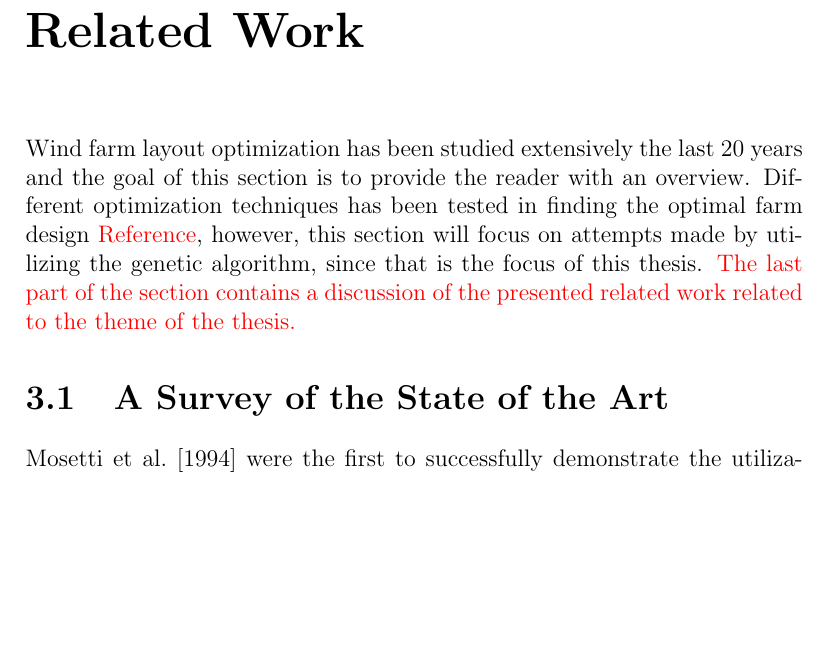
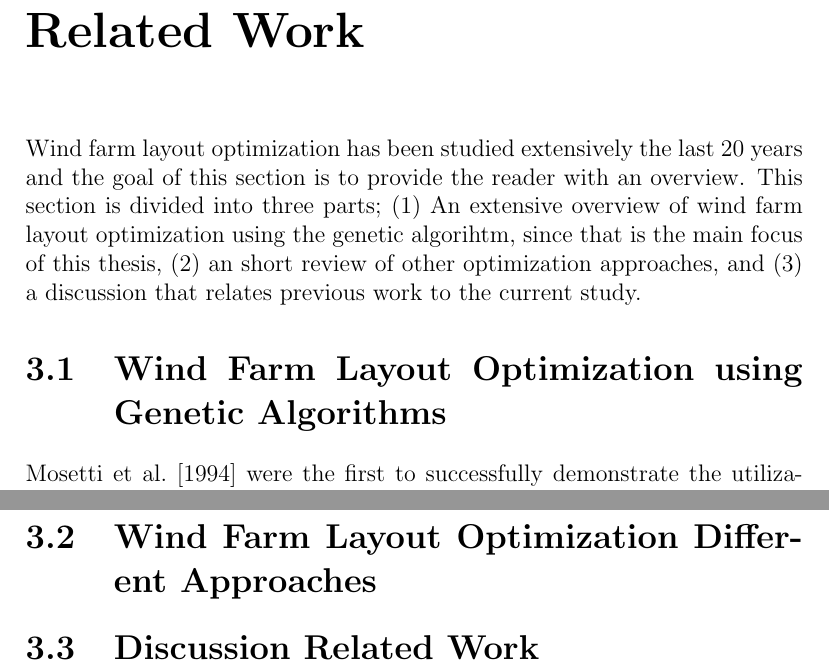
Before and after one commit to helenetangen/Project, a LaTeX thesis (project/project.tex, which reads project/relatedwork.tex): part of page 20 of 39 before the commit and two parts of pages 20 and 33 of 40 after it, the two joined at a grey line, cut so that both start at the same text, the shorter picture padded with empty space. Compiled offline with pdfLaTeX.

Commit message:
Wrote introduction to related work.

```diff
--- a/project/project.tex
+++ b/project/project.tex
@@ -7,6 +7,7 @@
 \usepackage{titlesec}
 \usepackage[square, authoryear, comma, sort&compress,numbers]{natbib}
 \usepackage{todonotes}
+\usepackage{rotating}
 \setcounter{secnumdepth}{4}
 % Biblography
 \addcontentsline{toc}{chapter}{Bibliography}
--- a/project/relatedwork.tex
+++ b/project/relatedwork.tex
@@ -1,10 +1,8 @@
 \chapter{Related Work}
+Wind farm layout optimization has been studied extensively the last 20 years and the goal of this section is to provide the reader with an overview. This section is divided into three parts; (1) An extensive overview of wind farm layout optimization using the genetic algorihtm, since that is the main focus of this thesis, (2) an short review of other optimization approaches, and (3) a discussion that relates previous work to the current study.
 
 
-Wind farm layout optimization has been studied extensively the last 20 years and the goal of this section is to provide the reader with an overview. Different optimization techniques has been tested in finding the optimal farm design \textcolor{red}{Reference}, however, this section will focus on attempts made by utilizing the genetic algorithm, since that is the focus of this thesis. \textcolor{red}{The last part of the section contains a discussion of the presented related work related to the theme of the thesis.}
-
-
-\section{A Survey of the State of the Art}
+\section{Wind Farm Layout Optimization using Genetic Algorithms}
 
 
 % Mosetti et al, 1994.
@@ -225,3 +223,9 @@ where $f_i$ is objective function \textcolor{red}{[Murata et al., 2001]}. Other
 
 % Gao et al.
 \noindent In 2015, Gao et al. implemented a distributed genetic algorithm to solve the wind farm layout optimization problem. Unfortunately, they have kept most of the implementation details of the distributed genetic algorithm for themselves. Integer encoding are used to represent individuals, but unlike those presented earlier \textcolor{red}{list everyone}, each individual have the same number of turbines. The algorithm is tested on the same three scenarios from Mosetti et al. and compared against all previous studies using the same scenarios \textcolor{red}{[Mosetti et al., 1994], [Grady et al., 2005], [Gonzàlez et al., 2010], [Mittal, 2010], [Pookpunt et al., 2013, ][Wan et al., 2009, 2010], [Zhang et al., 2011]}. For the comparison to be valid they force their solutions to have the same number of turbines as the results of the previous studies. In each case their resulting layout is able to produce more energy, and has higher efficiency, while never achieving the highest fitness. In addition to this comparison, Gao et al. introduce an interesting hypothetical case study of wind turbine placement on an offshore farm located in the Hong Kong southeastern water. By using real wind data, collected over 20 years, they demonstrates that the distributed genetic algorithm can be applied to a real-world wind farm layout optimization problem. The resulting wind farm layout was able to produce 9.1\% of yearly electrical consumption in Hong Kong (2012). \textcolor{red}{Should I remove reference to studies that I dont use?}
+
+
+\section{Wind Farm Layout Optimization Different Approaches}
+
+
+\section{Discussion Related Work}
```
Also changed, not shown: project/project.pdf, 4 other files.
